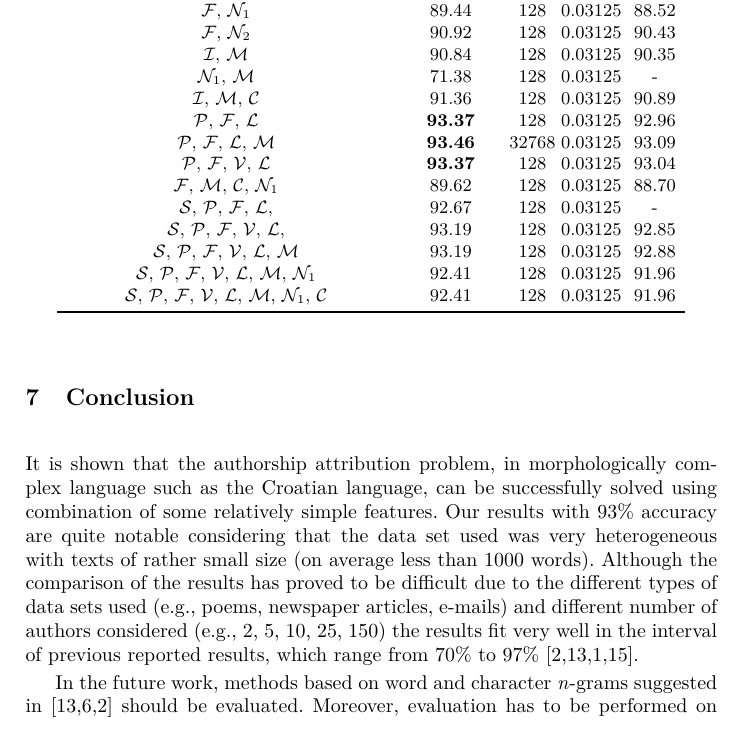
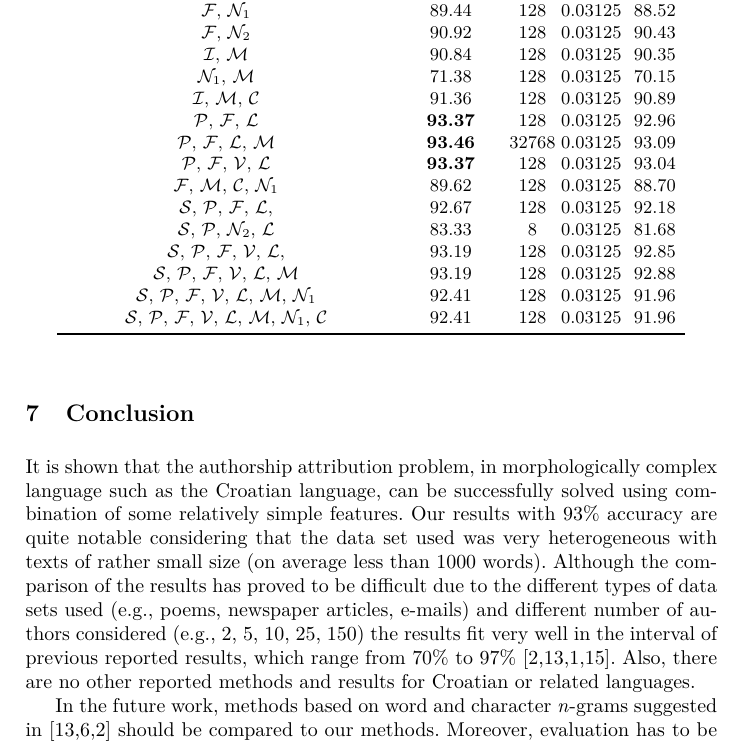
Before and after one commit to ivan444/hr-author-atribution, a LaTeX thesis (clanak/clanak.tex): part of page 8 of 10, cut so that both start at the same text. Compiled offline with pdfLaTeX.

```diff
--- a/clanak/clanak.tex
+++ b/clanak/clanak.tex
@@ -379,7 +379,7 @@
 $\mathcal{F}$, $\mathcal{N}_1$ & 89.44 & 128 & 0 & 03125 & 88.52\\
 $\mathcal{F}$, $\mathcal{N}_2$ & 90.92 & 128 & 0 & 03125 & 90.43\\
 $\mathcal{I}$, $\mathcal{M}$ & 90.84 & 128 & 0 & 03125 & 90.35\\
-$\mathcal{N}_1$, $\mathcal{M}$ & 71.38 & 128 & 0 & 03125 & -\\
+$\mathcal{N}_1$, $\mathcal{M}$ & 71.38 & 128 & 0 & 03125 & 70.15\\
 $\mathcal{I}$, $\mathcal{M}$, $\mathcal{C}$ & 91.36 & 128 & 0 & 03125 & 90.89\\
 $\mathcal{P}$, $\mathcal{F}$, $\mathcal{L}$ & \textbf{93.37} & 128 & 0 & 03125
 & 92.96\\
@@ -390,16 +390,19 @@
 $\mathcal{F}$, $\mathcal{M}$, $\mathcal{C}$, $\mathcal{N}_1$ & 89.62 & 128 & 0
 & 03125 & 88.70\\
 $\mathcal{S}$, $\mathcal{P}$, $\mathcal{F}$, $\mathcal{L}$, & 92.67 & 128 & 0 &
-03125 & -\\
+03125 & 92.18\\
+$\mathcal{S}$, $\mathcal{P}$, $\mathcal{N}_2$, $\mathcal{L}$ & 83.33 & 8 & 0 &
+03125 & 81.68\\
 $\mathcal{S}$, $\mathcal{P}$, $\mathcal{F}$, $\mathcal{V}$, $\mathcal{L}$, &
 93.19 & 128 & 0 & 03125 & 92.85\\
 $\mathcal{S}$, $\mathcal{P}$, $\mathcal{F}$, $\mathcal{V}$, $\mathcal{L}$,
 $\mathcal{M}$ & 93.19 & 128 & 0 & 03125 & 92.88\\
-$\mathcal{S}$, $\mathcal{P}$, $\mathcal{F}$, $\mathcal{V}$, $\mathcal{L}$,
-$\mathcal{M}$, $\mathcal{N}_1$ & 92.41 & 128 & 0 & 03125 & 91.96\\
+$\mathcal{S}$, $\mathcal{P}$, $\mathcal{F}$, $\mathcal{V}$,
+$\mathcal{L}$, $\mathcal{M}$, $\mathcal{N}_1$ & 92.41 & 128 & 0 & 03125 & 91.96\\
 $\mathcal{S}$, $\mathcal{P}$, $\mathcal{F}$, $\mathcal{V}$, $\mathcal{L}$,
 $\mathcal{M}$, $\mathcal{N}_1$, $\mathcal{C}$ & 92.41 & 128 & 0 & 03125 &
-91.96\\ \bottomrule%
+91.96\\
+\bottomrule%
 \end{tabular}%
 \label{tbl:eval}%
 \end{center}
@@ -461,11 +464,13 @@
 considered (e.g., 2, 5, 10, 25, 150) the results fit very well in the interval of
 previous reported results, which range from 70\% to 97\%
 \cite{coyotl2006authorship,keselj2003n,luyckx2005shallow,stamatatos2001computer}.
+Also, there are no other reported methods and results for Croatian or
+related languages.
 
 In the future work, methods based on word and character \emph{n}-grams suggested
 in \cite{keselj2003n,peng2003language,coyotl2006authorship} should be
-evaluated. Moreover, evaluation has to be performed on different types of data sets
-such as poems, newspaper articles or book data sets.
+compared to our methods. Moreover, evaluation has to be performed on different
+types of data sets such as poems, newspaper articles or book data sets.
 
 
 \section*{Acknowledgement}
```
